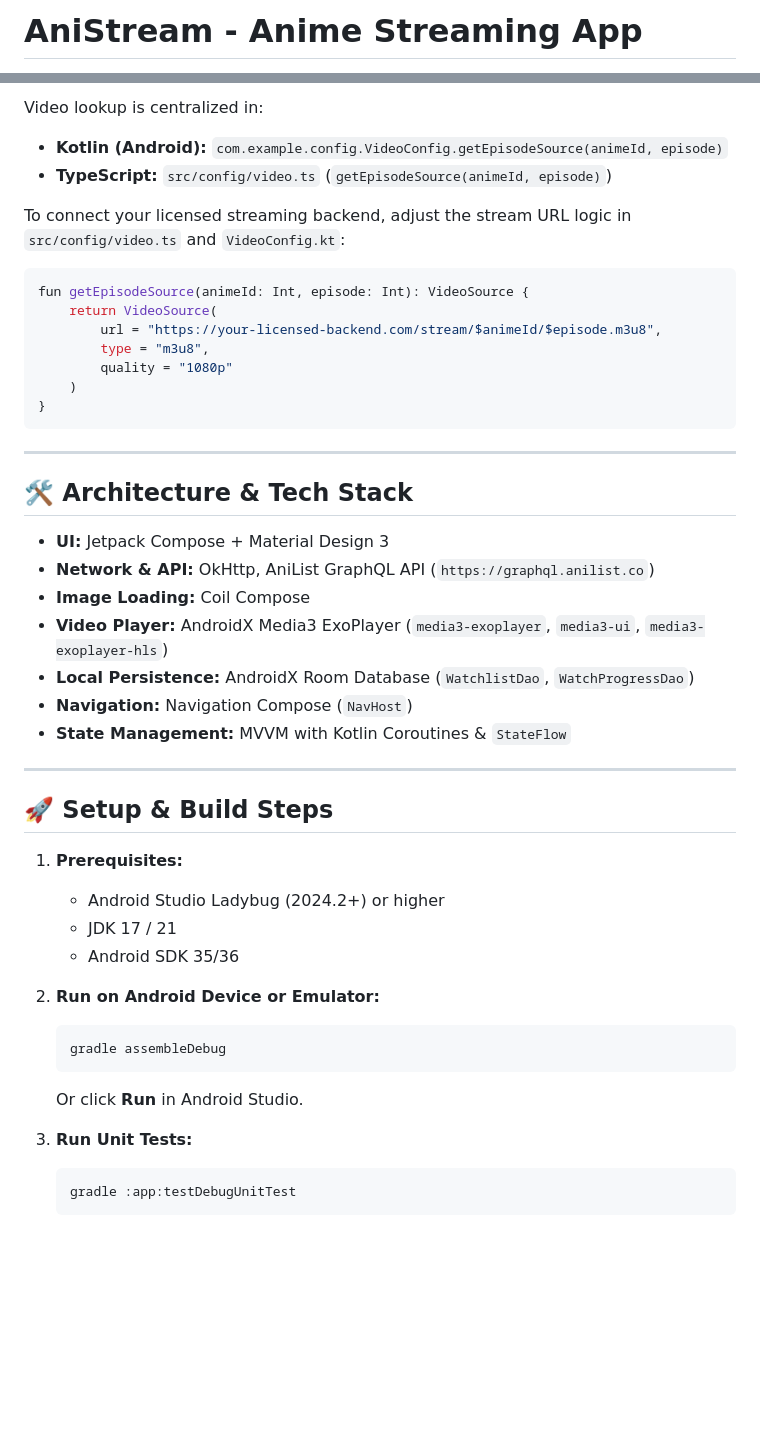
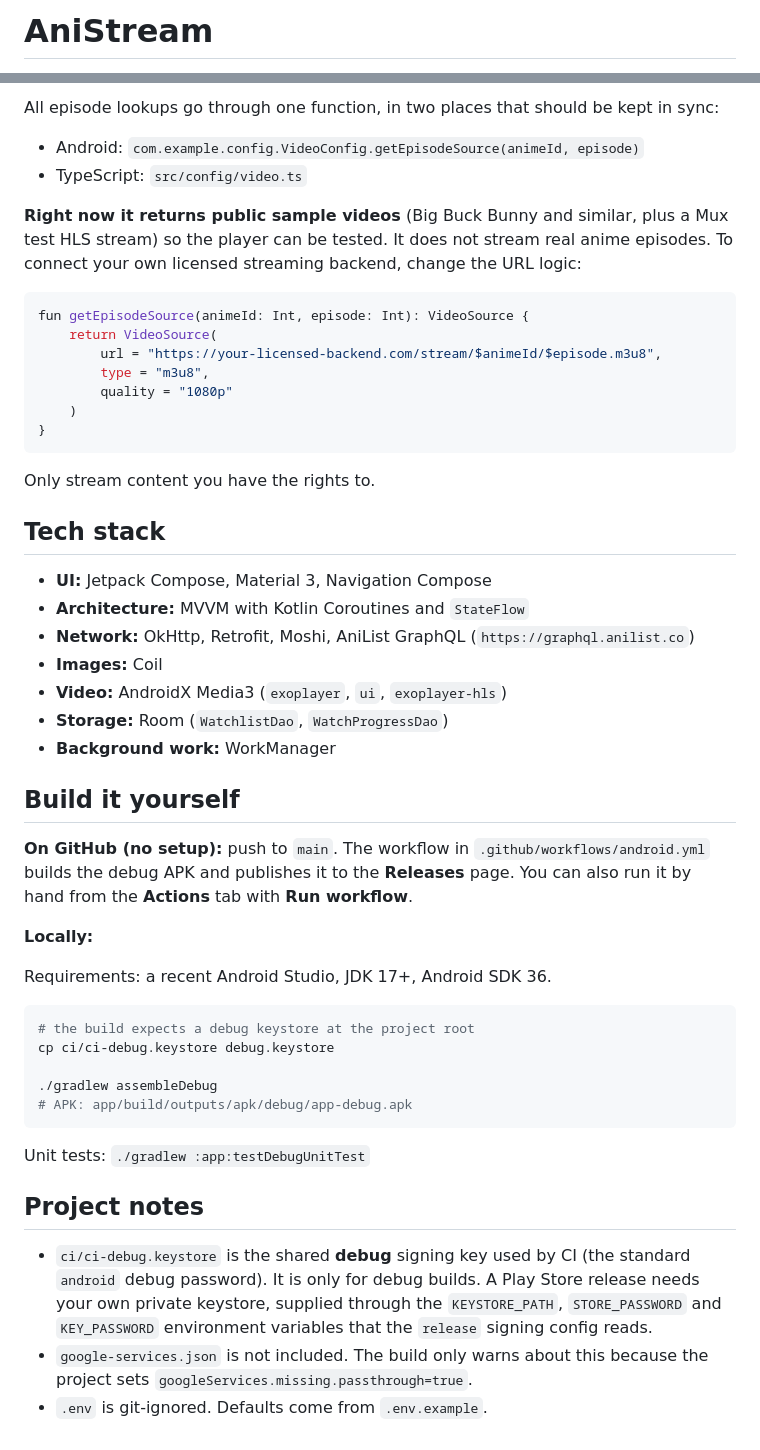
Before and after one commit to amirulhassan1324-ux/AnimeXZ, a Markdown page: README.md, 2 parts joined by grey strips. GitHub-like rendering; blank space fills up the shorter version.

````diff
--- a/README.md
+++ b/README.md
@@ -1,2 +1,2 @@
-# AniStream - Anime Streaming App
+# AniStream
 
@@ -56,9 +39,11 @@ AniStream is a high-performance anime streaming application built with **Jetpack
 
-Video lookup is centralized in:
-- **Kotlin (Android):** `com.example.config.VideoConfig.getEpisodeSource(animeId, episode)`
-- **TypeScript:** `src/config/video.ts` (`getEpisodeSource(animeId, episode)`)
+All episode lookups go through one function, in two places that should be kept in sync:
 
-To connect your licensed streaming backend, adjust the stream URL logic in `src/config/video.ts` and `VideoConfig.kt`:
+- Android: `com.example.config.VideoConfig.getEpisodeSource(animeId, episode)`
+- TypeScript: `src/config/video.ts`
+
+**Right now it returns public sample videos** (Big Buck Bunny and similar, plus a Mux test HLS stream) so the player can be tested. It does not stream real anime episodes. To connect your own licensed streaming backend, change the URL logic:
+
 ```kotlin
 fun getEpisodeSource(animeId: Int, episode: Int): VideoSource {
     return VideoSource(
@@ -69,34 +54,38 @@ fun getEpisodeSource(animeId: Int, episode: Int): VideoSource {
 }
 ```
 
----
+Only stream content you have the rights to.
 
-## 🛠️ Architecture & Tech Stack
+## Tech stack
 
-- **UI:** Jetpack Compose + Material Design 3
-- **Network & API:** OkHttp, AniList GraphQL API (`https://graphql.anilist.co`)
-- **Image Loading:** Coil Compose
-- **Video Player:** AndroidX Media3 ExoPlayer (`media3-exoplayer`, `media3-ui`, `media3-exoplayer-hls`)
-- **Local Persistence:** AndroidX Room Database (`WatchlistDao`, `WatchProgressDao`)
-- **Navigation:** Navigation Compose (`NavHost`)
-- **State Management:** MVVM with Kotlin Coroutines & `StateFlow`
+- **UI:** Jetpack Compose, Material 3, Navigation Compose
+- **Architecture:** MVVM with Kotlin Coroutines and `StateFlow`
+- **Network:** OkHttp, Retrofit, Moshi, AniList GraphQL (`https://graphql.anilist.co`)
+- **Images:** Coil
+- **Video:** AndroidX Media3 (`exoplayer`, `ui`, `exoplayer-hls`)
+- **Storage:** Room (`WatchlistDao`, `WatchProgressDao`)
+- **Background work:** WorkManager
 
----
+## Build it yourself
 
-## 🚀 Setup & Build Steps
+**On GitHub (no setup):** push to `main`. The workflow in `.github/workflows/android.yml` builds the debug APK and publishes it to the **Releases** page. You can also run it by hand from the **Actions** tab with **Run workflow**.
 
-1. **Prerequisites:**
-   - Android Studio Ladybug (2024.2+) or higher
-   - JDK 17 / 21
-   - Android SDK 35/36
+**Locally:**
 
-2. **Run on Android Device or Emulator:**
-   ```bash
-   gradle assembleDebug
-   ```
-   Or click **Run** in Android Studio.
+Requirements: a recent Android Studio, JDK 17+, Android SDK 36.
 
-3. **Run Unit Tests:**
-   ```bash
-   gradle :app:testDebugUnitTest
-   ```
+```bash
+# the build expects a debug keystore at the project root
+cp ci/ci-debug.keystore debug.keystore
+
+./gradlew assembleDebug
+# APK: app/build/outputs/apk/debug/app-debug.apk
+```
+
+Unit tests: `./gradlew :app:testDebugUnitTest`
+
+## Project notes
+
+- `ci/ci-debug.keystore` is the shared **debug** signing key used by CI (the standard `android` debug password). It is only for debug builds. A Play Store release needs your own private keystore, supplied through the `KEYSTORE_PATH`, `STORE_PASSWORD` and `KEY_PASSWORD` environment variables that the `release` signing config reads.
+- `google-services.json` is not included. The build only warns about this because the project sets `googleServices.missing.passthrough=true`.
+- `.env` is git-ignored. Defaults come from `.env.example`.
````
Also changed, not shown: other parts of README.md (+24 -41 lines).
